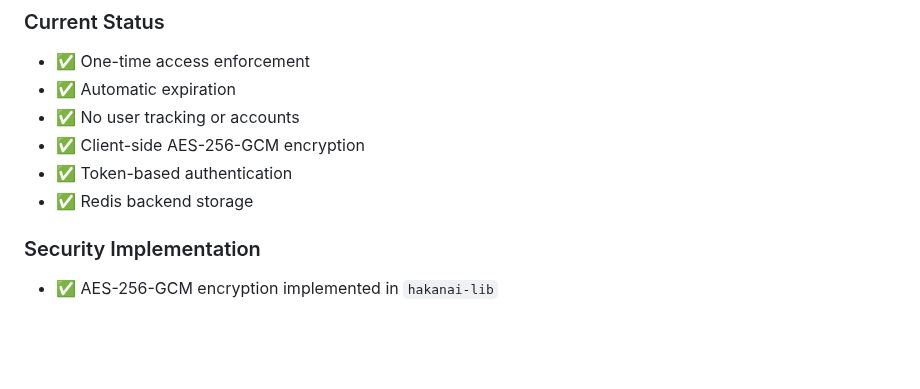
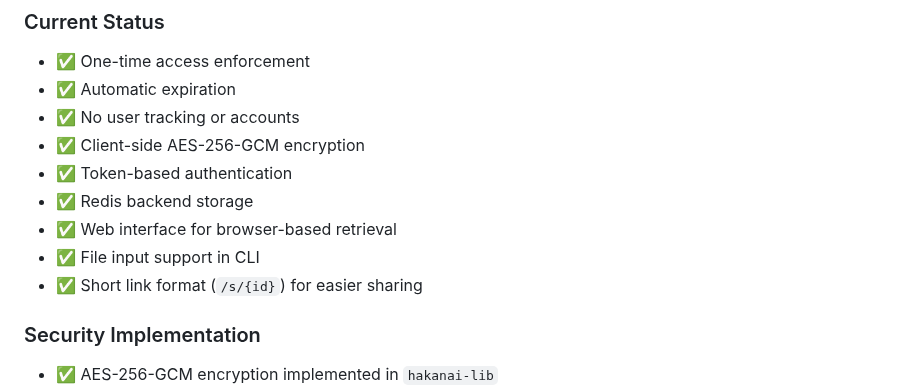
Before and after one commit to czerwonk/hakanai, a Markdown page: README.md, the part around one of its changes. GitHub-like rendering; blank space fills up the shorter version.

```diff
--- a/README.md
+++ b/README.md
@@ -246,6 +280,9 @@ For production deployments:
 - ✅ Client-side AES-256-GCM encryption
 - ✅ Token-based authentication
 - ✅ Redis backend storage
+- ✅ Web interface for browser-based retrieval
+- ✅ File input support in CLI
+- ✅ Short link format (`/s/{id}`) for easier sharing
 
 ### Security Implementation
 - ✅ AES-256-GCM encryption implemented in `hakanai-lib`
```
Also changed, not shown: other parts of README.md (+36 -2 lines).
